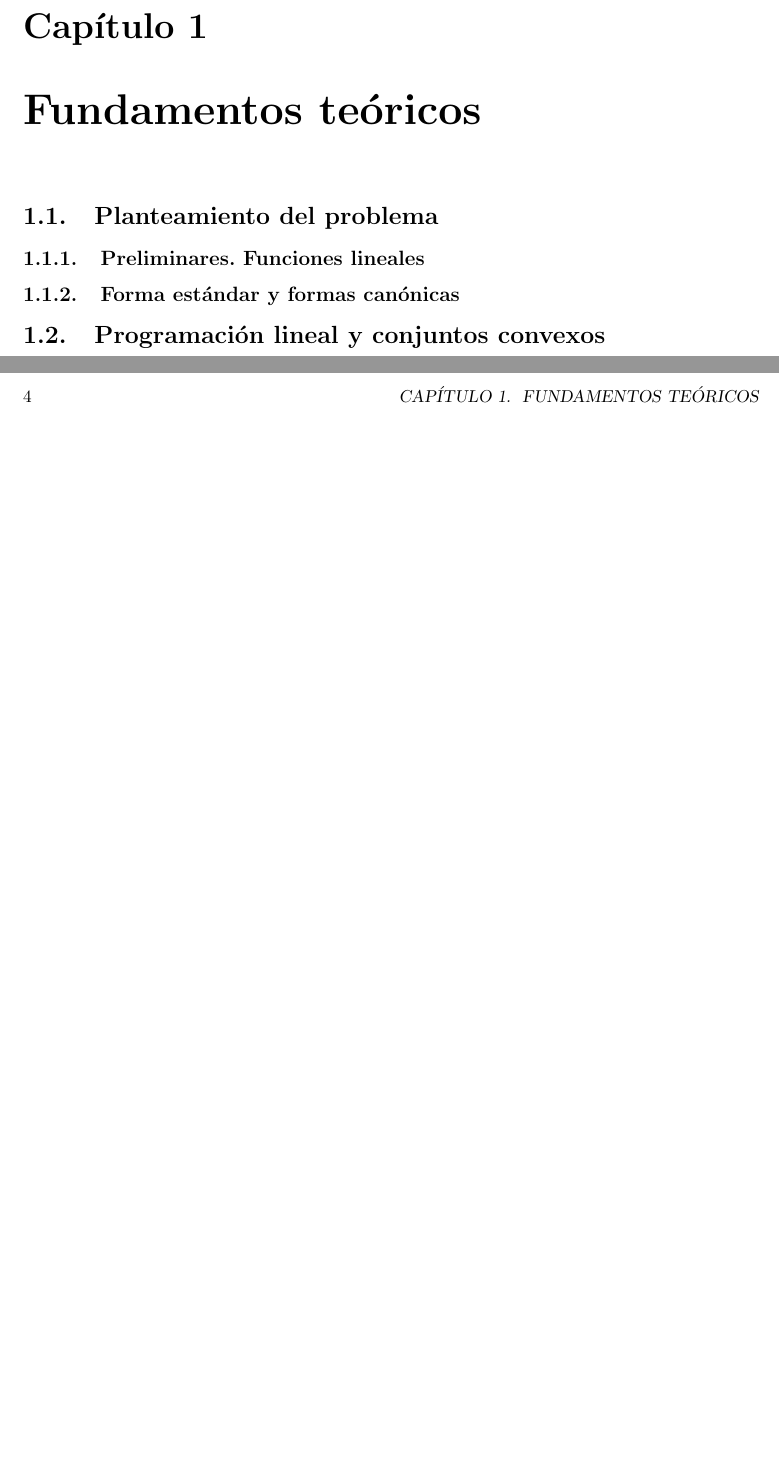
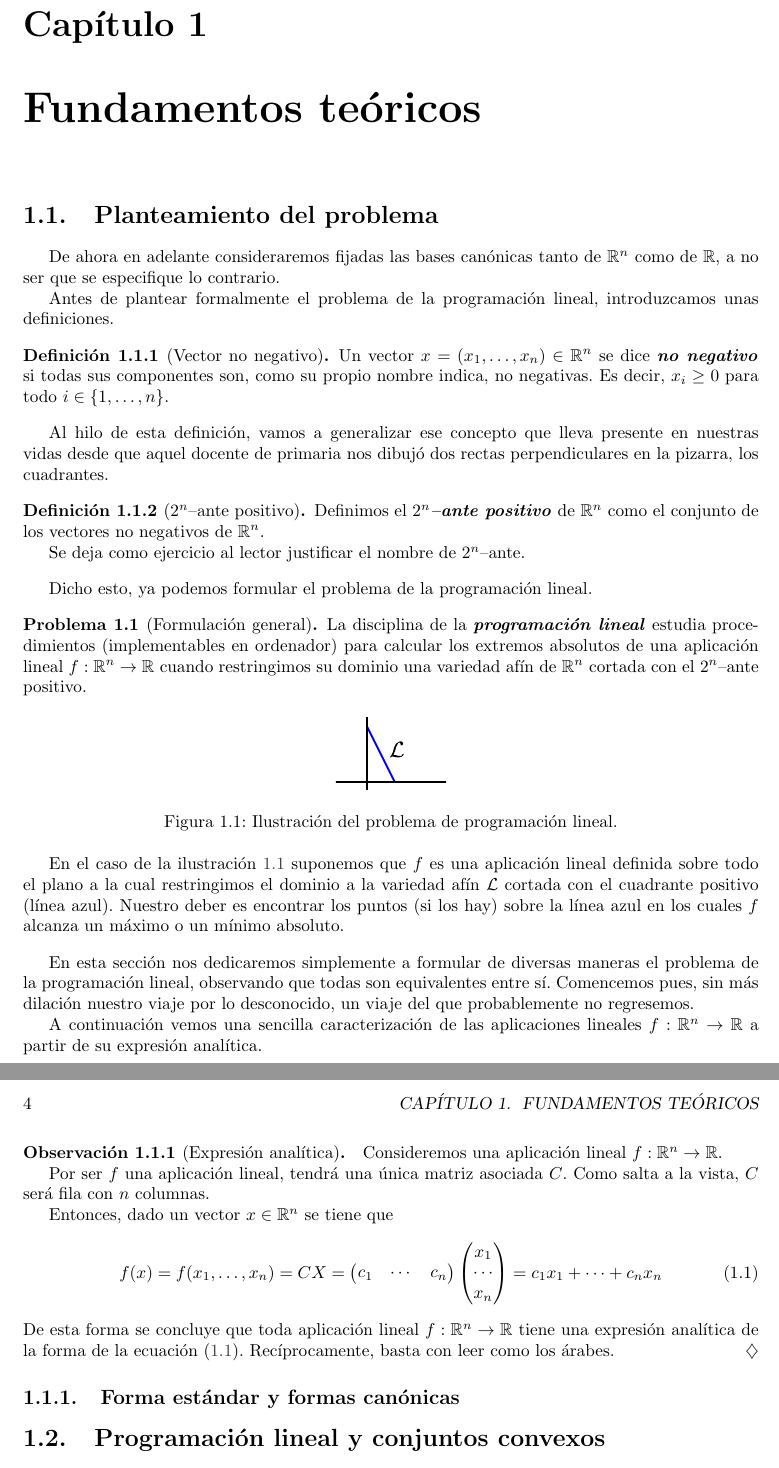
Before and after one commit to alvarogatenorio/Investigacion-Operativa, a LaTeX book (invop.tex, which reads tex/FundamentosTeoricos.tex): two parts of pages 9 and 10 of 24 before the commit and two parts of pages 9 and 10 of 25 after it, joined at a grey line, cut so that both start at the same text, the shorter picture padded with empty space. Compiled offline with pdfLaTeX.

Commit message:
Introducción

```diff
--- a/tex/FundamentosTeoricos.tex
+++ b/tex/FundamentosTeoricos.tex
@@ -3,7 +3,51 @@
 \label{fund}
 %Introducción por hacer (pensarlo bien).
 \section{Planteamiento del problema}
-\subsection{Preliminares. Funciones lineales}
+De ahora en adelante consideraremos fijadas las bases canónicas tanto de $\R^n$ como de $\R$, a no ser que se especifique lo contrario.
+
+Antes de plantear formalmente el problema de la programación lineal, introduzcamos unas definiciones.
+
+\begin{defi}[Vector no negativo]
+	Un vector $x=(x_1,\dots,x_n)\in\R^n$ se dice \tbi[vector!no negativo]{no negativo} si todas sus componentes son, como su propio nombre indica, no negativas. Es decir, $x_i\geq 0$ para todo $i\in\{1,\dots,n\}$.
+\end{defi}
+Al hilo de esta definición, vamos a generalizar ese concepto que lleva presente en nuestras vidas desde que aquel docente de primaria nos dibujó dos rectas perpendiculares en la pizarra, los cuadrantes.
+
+\begin{defi}[$2^n$--ante positivo]
+	Definimos el \tbi{$2^n$--ante positivo} de $\R^n$ como el conjunto de los vectores no negativos de $\R^n$.
+
+	Se deja como ejercicio al lector justificar el nombre de $2^n$--ante.
+\end{defi}
+Dicho esto, ya podemos formular el problema de la programación lineal.
+\begin{prob}[Formulación general]
+	La disciplina de la \tbi[programación!lineal]{programación lineal} estudia procedimientos (implementables en ordenador) para calcular los extremos absolutos de una aplicación lineal $f:\R^n\to\R$ cuando restringimos su dominio una variedad afín de $\R^n$ cortada con el $2^n$--ante positivo.
+
+	\begin{figure}[h!]
+		\centering
+		\label{fund_img_problemaGeneral}
+		\includegraphics[scale = 0.75]{img/problemaGeneral}
+		\caption{Ilustración del problema de programación lineal.}
+	\end{figure}
+	En el caso de la ilustración \ref{fund_img_problemaGeneral} suponemos que $f$ es una aplicación lineal definida sobre todo el plano a la cual restringimos el dominio a la variedad afín $\mc{L}$ cortada con el cuadrante positivo (línea azul). Nuestro deber es encontrar los puntos (si los hay) sobre la línea azul en los cuales $f$ alcanza un máximo o un mínimo absoluto.
+\end{prob}
+En esta sección nos dedicaremos simplemente a formular de diversas maneras el problema de la programación lineal, observando que todas son equivalentes entre sí. Comencemos pues, sin más dilación nuestro viaje por lo desconocido, un viaje del que probablemente no regresemos.
+
+A continuación vemos una sencilla caracterización de las aplicaciones lineales $f:\R^n\to\R$ a partir de su expresión analítica.
+\begin{obs}[Expresión analítica]
+	Consideremos una aplicación lineal $f:\R^n\to\R$.
+
+	Por ser $f$ una aplicación lineal, tendrá una única matriz asociada $C$. Como salta a la vista, $C$ será fila con $n$ columnas.
+
+	Entonces, dado un vector $x\in\R^n$ se tiene que
+	\begin{equation}
+	\label{fund_eq_lineales}
+	f(x)=f(x_1,\dots,x_n)= CX=\begin{pmatrix}
+	c_1 & \cdots & c_n
+	\end{pmatrix}\begin{pmatrix}
+	x_1\\ \cdots \\x_n
+	\end{pmatrix}=c_1x_1+\cdots+c_nx_n
+	\end{equation}
+	De esta forma se concluye que toda aplicación lineal $f:\R^n\to\R$ tiene una expresión analítica de la forma de la ecuación \eqref{fund_eq_lineales}. Recíprocamente, basta con leer como los árabes.
+\end{obs}
 \subsection{Forma estándar y formas canónicas}
 \section{Programación lineal y conjuntos convexos}
 \subsection{Conjuntos convexos. Definición y terminología}
```
Also changed, not shown: tex/Prefacio.tex (+2 -1 lines), img/problemaGeneral.eps (added), invop.pdf, 1 other file.
